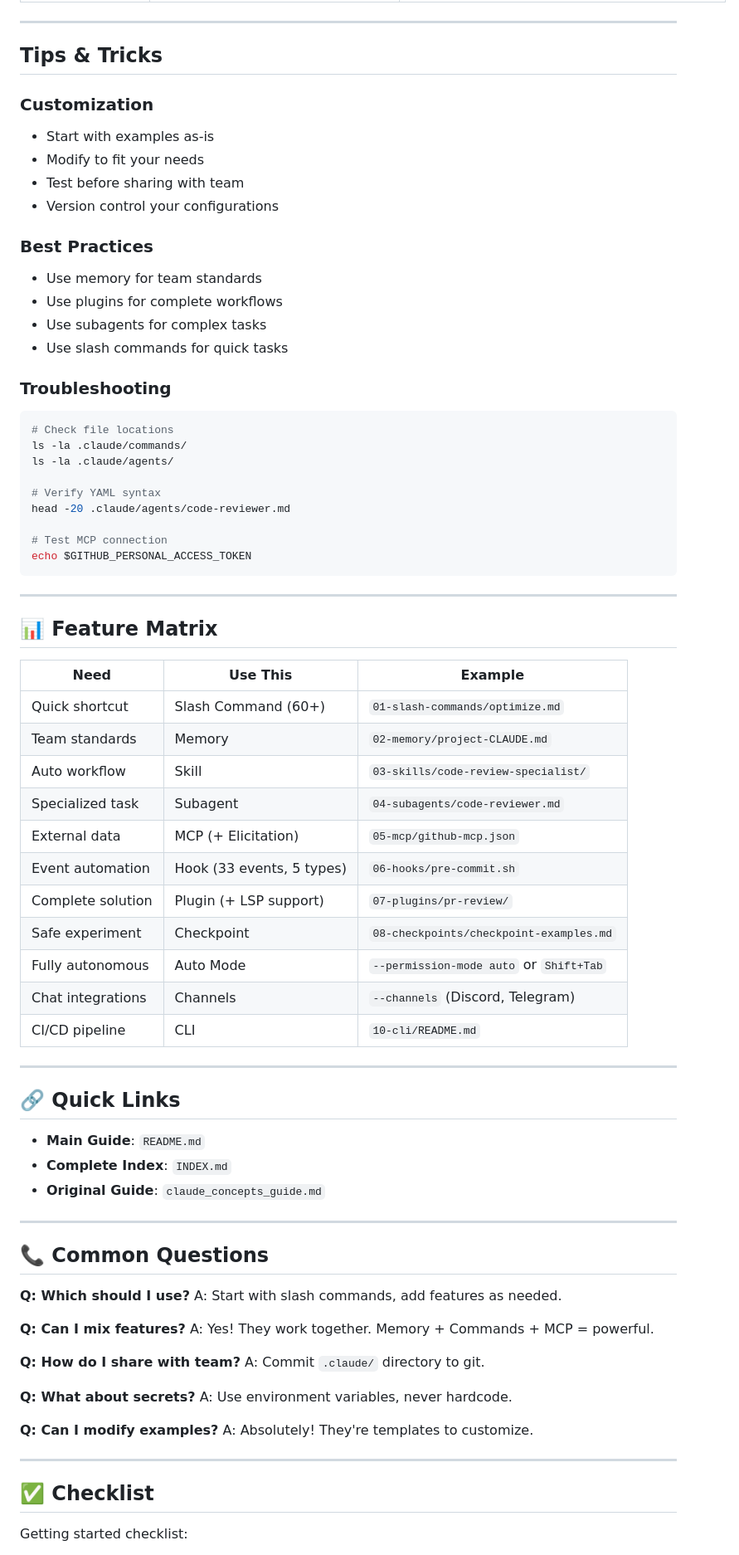
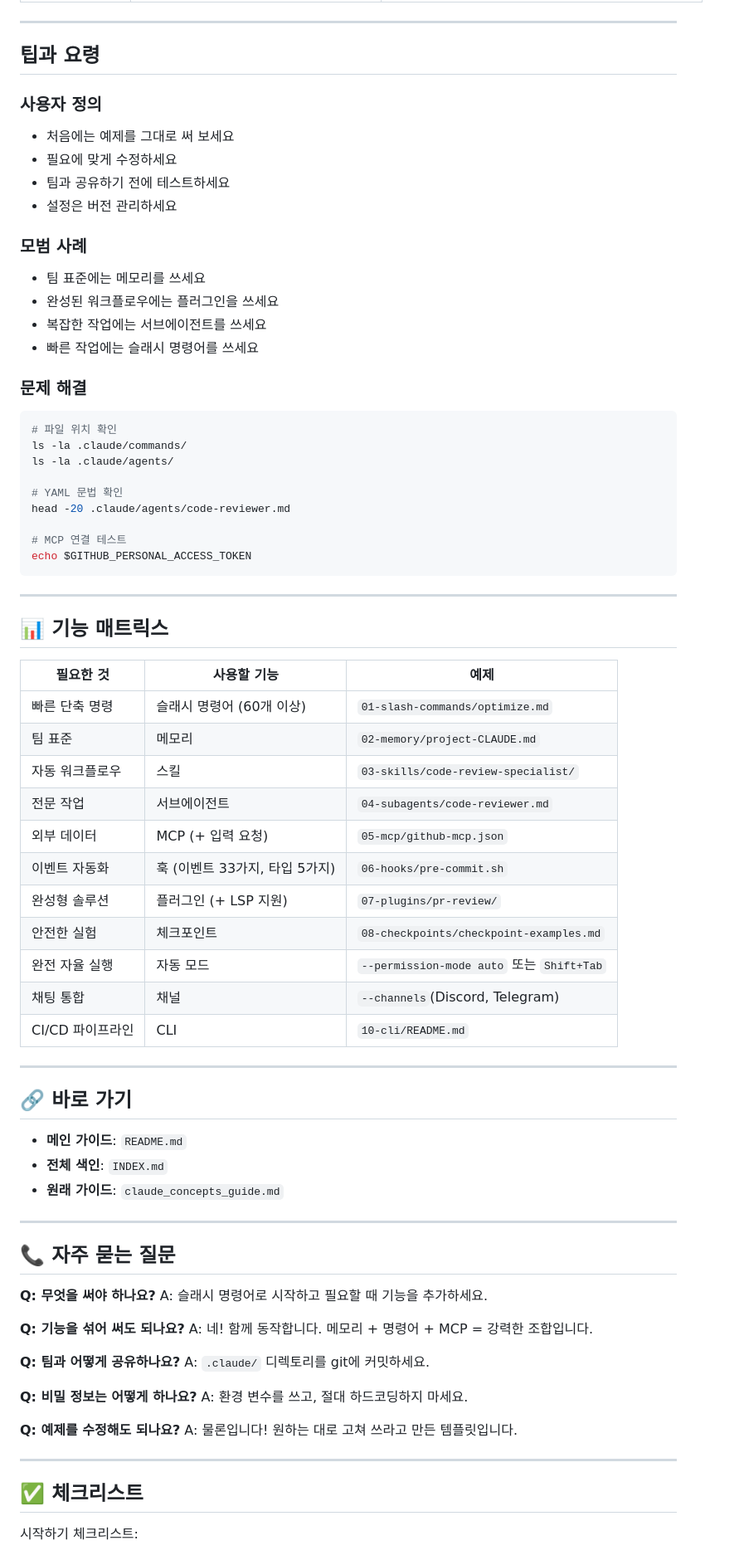
Before and after one commit to KIMDONGWHEE99/howkorean, a Markdown page: QUICK_REFERENCE.md, the part around one of its changes. Shown at 83% size. GitHub-like rendering.

````diff
--- a/QUICK_REFERENCE.md
+++ b/QUICK_REFERENCE.md
@@ -425,81 +425,81 @@ claude --plugin-dir ./07-plugins/pr-review
 
 ---
 
-## Tips & Tricks
+## 팁과 요령
 
-### Customization
-- Start with examples as-is
-- Modify to fit your needs
-- Test before sharing with team
-- Version control your configurations
+### 사용자 정의
+- 처음에는 예제를 그대로 써 보세요
+- 필요에 맞게 수정하세요
+- 팀과 공유하기 전에 테스트하세요
+- 설정은 버전 관리하세요
 
-### Best Practices
-- Use memory for team standards
-- Use plugins for complete workflows
-- Use subagents for complex tasks
-- Use slash commands for quick tasks
+### 모범 사례
+- 팀 표준에는 메모리를 쓰세요
+- 완성된 워크플로우에는 플러그인을 쓰세요
+- 복잡한 작업에는 서브에이전트를 쓰세요
+- 빠른 작업에는 슬래시 명령어를 쓰세요
 
-### Troubleshooting
+### 문제 해결
 ```bash
-# Check file locations
+# 파일 위치 확인
 ls -la .claude/commands/
 ls -la .claude/agents/
 
-# Verify YAML syntax
+# YAML 문법 확인
 head -20 .claude/agents/code-reviewer.md
 
-# Test MCP connection
+# MCP 연결 테스트
 echo $GITHUB_PERSONAL_ACCESS_TOKEN
 ```
 
 ---
 
-## 📊 Feature Matrix
+## 📊 기능 매트릭스
 
-| Need | Use This | Example |
+| 필요한 것 | 사용할 기능 | 예제 |
 |------|----------|---------|
-| Quick shortcut | Slash Command (60+) | `01-slash-commands/optimize.md` |
-| Team standards | Memory | `02-memory/project-CLAUDE.md` |
-| Auto workflow | Skill | `03-skills/code-review-specialist/` |
-| Specialized task | Subagent | `04-subagents/code-reviewer.md` |
-| External data | MCP (+ Elicitation) | `05-mcp/github-mcp.json` |
-| Event automation | Hook (33 events, 5 types) | `06-hooks/pre-commit.sh` |
-| Complete solution | Plugin (+ LSP support) | `07-plugins/pr-review/` |
-| Safe experiment | Checkpoint | `08-checkpoints/checkpoint-examples.md` |
-| Fully autonomous | Auto Mode | `--permission-mode auto` or `Shift+Tab` |
-| Chat integrations | Channels | `--channels` (Discord, Telegram) |
-| CI/CD pipeline | CLI | `10-cli/README.md` |
+| 빠른 단축 명령 | 슬래시 명령어 (60개 이상) | `01-slash-commands/optimize.md` |
+| 팀 표준 | 메모리 | `02-memory/project-CLAUDE.md` |
+| 자동 워크플로우 | 스킬 | `03-skills/code-review-specialist/` |
+| 전문 작업 | 서브에이전트 | `04-subagents/code-reviewer.md` |
+| 외부 데이터 | MCP (+ 입력 요청) | `05-mcp/github-mcp.json` |
+| 이벤트 자동화 | 훅 (이벤트 33가지, 타입 5가지) | `06-hooks/pre-commit.sh` |
+| 완성형 솔루션 | 플러그인 (+ LSP 지원) | `07-plugins/pr-review/` |
+| 안전한 실험 | 체크포인트 | `08-checkpoints/checkpoint-examples.md` |
+| 완전 자율 실행 | 자동 모드 | `--permission-mode auto` 또는 `Shift+Tab` |
+| 채팅 통합 | 채널 | `--channels`(Discord, Telegram) |
+| CI/CD 파이프라인 | CLI | `10-cli/README.md` |
 
 ---
 
-## 🔗 Quick Links
+## 🔗 바로 가기
 
-- **Main Guide**: `README.md`
-- **Complete Index**: `INDEX.md`
-- **Original Guide**: `claude_concepts_guide.md`
+- **메인 가이드**: `README.md`
+- **전체 색인**: `INDEX.md`
+- **원래 가이드**: `claude_concepts_guide.md`
 
 ---
 
-## 📞 Common Questions
+## 📞 자주 묻는 질문
 
-**Q: Which should I use?**
-A: Start with slash commands, add features as needed.
+**Q: 무엇을 써야 하나요?**
+A: 슬래시 명령어로 시작하고 필요할 때 기능을 추가하세요.
 
-**Q: Can I mix features?**
-A: Yes! They work together. Memory + Commands + MCP = powerful.
+**Q: 기능을 섞어 써도 되나요?**
+A: 네! 함께 동작합니다. 메모리 + 명령어 + MCP = 강력한 조합입니다.
 
-**Q: How do I share with team?**
-A: Commit `.claude/` directory to git.
+**Q: 팀과 어떻게 공유하나요?**
+A: `.claude/` 디렉토리를 git에 커밋하세요.
 
-**Q: What about secrets?**
-A: Use environment variables, never hardcode.
+**Q: 비밀 정보는 어떻게 하나요?**
+A: 환경 변수를 쓰고, 절대 하드코딩하지 마세요.
 
-**Q: Can I modify examples?**
-A: Absolutely! They're templates to customize.
+**Q: 예제를 수정해도 되나요?**
+A: 물론입니다! 원하는 대로 고쳐 쓰라고 만든 템플릿입니다.
 
 ---
 
-## ✅ Checklist
+## ✅ 체크리스트
 
-Getting started checklist:
+시작하기 체크리스트:
 
````
Also changed, not shown: other parts of QUICK_REFERENCE.md (+250 -250 lines).
